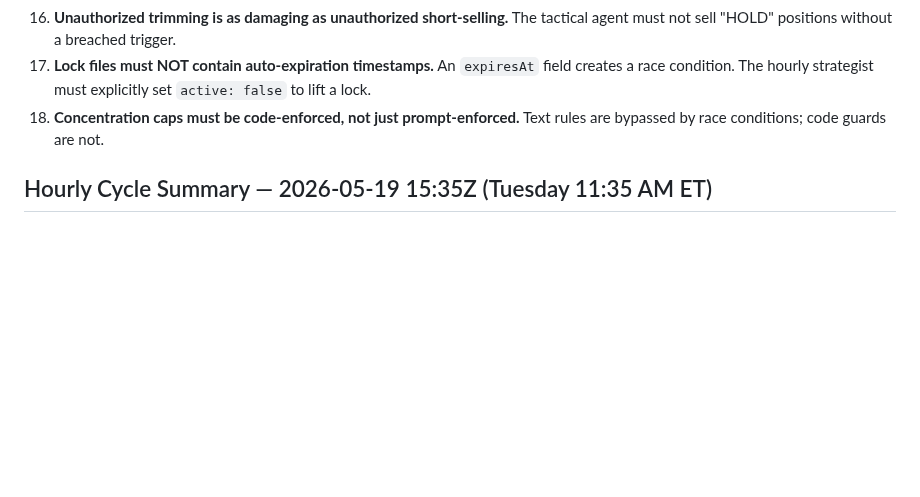
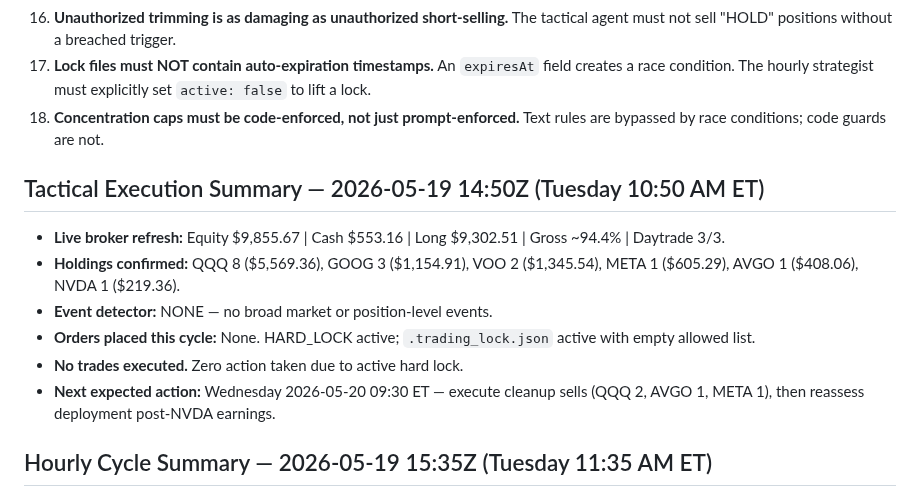
Before and after one commit to Zebra66/stock-trader, a Markdown page: memory/MEMORY.md, the part around the change. Drawn GitHub-style; blank space fills up the shorter version.

Commit message:
[agent] Tactical: No trades — HARD_LOCK active, event detector NONE, cleanup deferred to Wed open

```diff
--- a/memory/MEMORY.md
+++ b/memory/MEMORY.md
@@ -112,6 +112,14 @@ Tech continues a third consecutive session of mild pullback (QQQ -1.4%, GOOG -1.
 17. **Lock files must NOT contain auto-expiration timestamps.** An `expiresAt` field creates a race condition. The hourly strategist must explicitly set `active: false` to lift a lock.
 18. **Concentration caps must be code-enforced, not just prompt-enforced.** Text rules are bypassed by race conditions; code guards are not.
 
+## Tactical Execution Summary — 2026-05-19 14:50Z (Tuesday 10:50 AM ET)
+- **Live broker refresh:** Equity $9,855.67 | Cash $553.16 | Long $9,302.51 | Gross ~94.4% | Daytrade 3/3.
+- **Holdings confirmed:** QQQ 8 ($5,569.36), GOOG 3 ($1,154.91), VOO 2 ($1,345.54), META 1 ($605.29), AVGO 1 ($408.06), NVDA 1 ($219.36).
+- **Event detector:** NONE — no broad market or position-level events.
+- **Orders placed this cycle:** None. HARD_LOCK active; `.trading_lock.json` active with empty allowed list.
+- **No trades executed.** Zero action taken due to active hard lock.
+- **Next expected action:** Wednesday 2026-05-20 09:30 ET — execute cleanup sells (QQQ 2, AVGO 1, META 1), then reassess deployment post-NVDA earnings.
+
 ## Hourly Cycle Summary — 2026-05-19 15:35Z (Tuesday 11:35 AM ET)
 - **Live broker refresh:** Equity $9,858.76 | Cash $553.16 | Long $9,305.60 | Gross 94.4% | Daytrade 3/3.
 - **Holdings confirmed:** QQQ 8, GOOG 3, VOO 2, META 1 (unauthorized), AVGO 1 (unauthorized), NVDA 1.
```
Also changed, not shown: memory/todo.md (+15 -10 lines).
